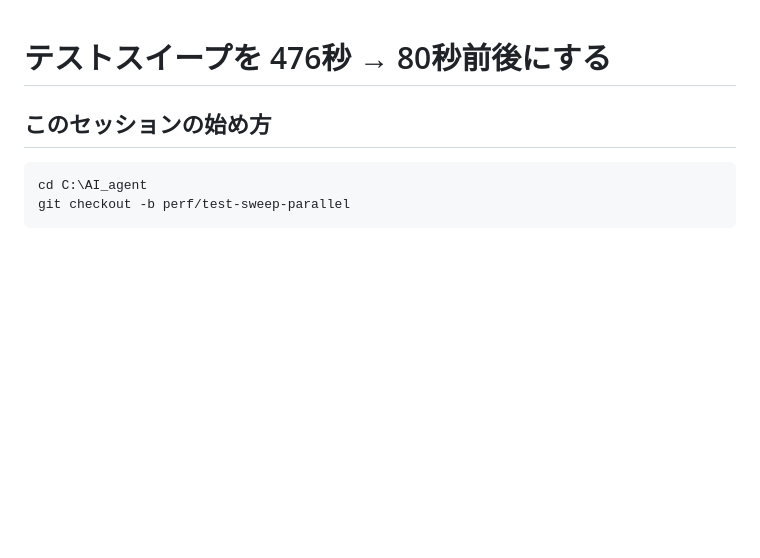
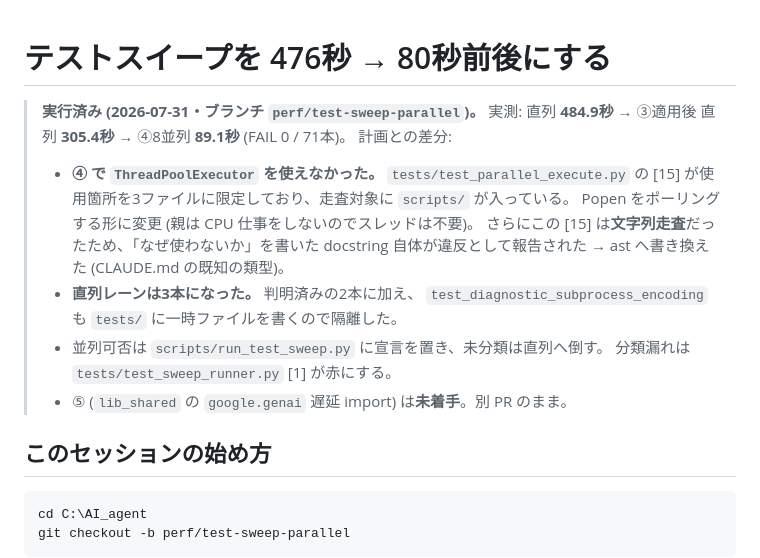
Before and after one commit to kinuta09-droid/AI_agent, a Markdown page: plans/test-sweep-speedup.md, the part around the change. GitHub-like rendering; blank space fills up the shorter version.

Commit message:
docs(plans): test-sweep-speedup を実行済みにする
実測値と、計画との差分3点 (ThreadPoolExecutor が使えなかった / 直列レーンが
3本になった / 分類の置き場所) を記録。⑤ は未着手のまま。

Co-Authored-By: Claude Opus 5 <noreply@anthropic.com>

```diff
--- a/plans/test-sweep-speedup.md
+++ b/plans/test-sweep-speedup.md
@@ -1,4 +1,18 @@
 # テストスイープを 476秒 → 80秒前後にする
+
+> **実行済み (2026-07-31・ブランチ `perf/test-sweep-parallel`)。**
+> 実測: 直列 **484.9秒** → ③適用後 直列 **305.4秒** → ④8並列 **89.1秒** (FAIL 0 / 71本)。
+> 計画との差分:
+> - **④ で `ThreadPoolExecutor` を使えなかった。** `tests/test_parallel_execute.py`
+>   の [15] が使用箇所を3ファイルに限定しており、走査対象に `scripts/` が入っている。
+>   Popen をポーリングする形に変更 (親は CPU 仕事をしないのでスレッドは不要)。
+>   さらにこの [15] は**文字列走査**だったため、「なぜ使わないか」を書いた docstring
+>   自体が違反として報告された → ast へ書き換えた (CLAUDE.md の既知の類型)。
+> - **直列レーンは3本になった。** 判明済みの2本に加え、
+>   `test_diagnostic_subprocess_encoding` も `tests/` に一時ファイルを書くので隔離した。
+> - 並列可否は `scripts/run_test_sweep.py` に宣言を置き、未分類は直列へ倒す。
+>   分類漏れは `tests/test_sweep_runner.py` [1] が赤にする。
+> - ⑤ (`lib_shared` の `google.genai` 遅延 import) は**未着手**。別 PR のまま。
 
 ## このセッションの始め方
 
```
